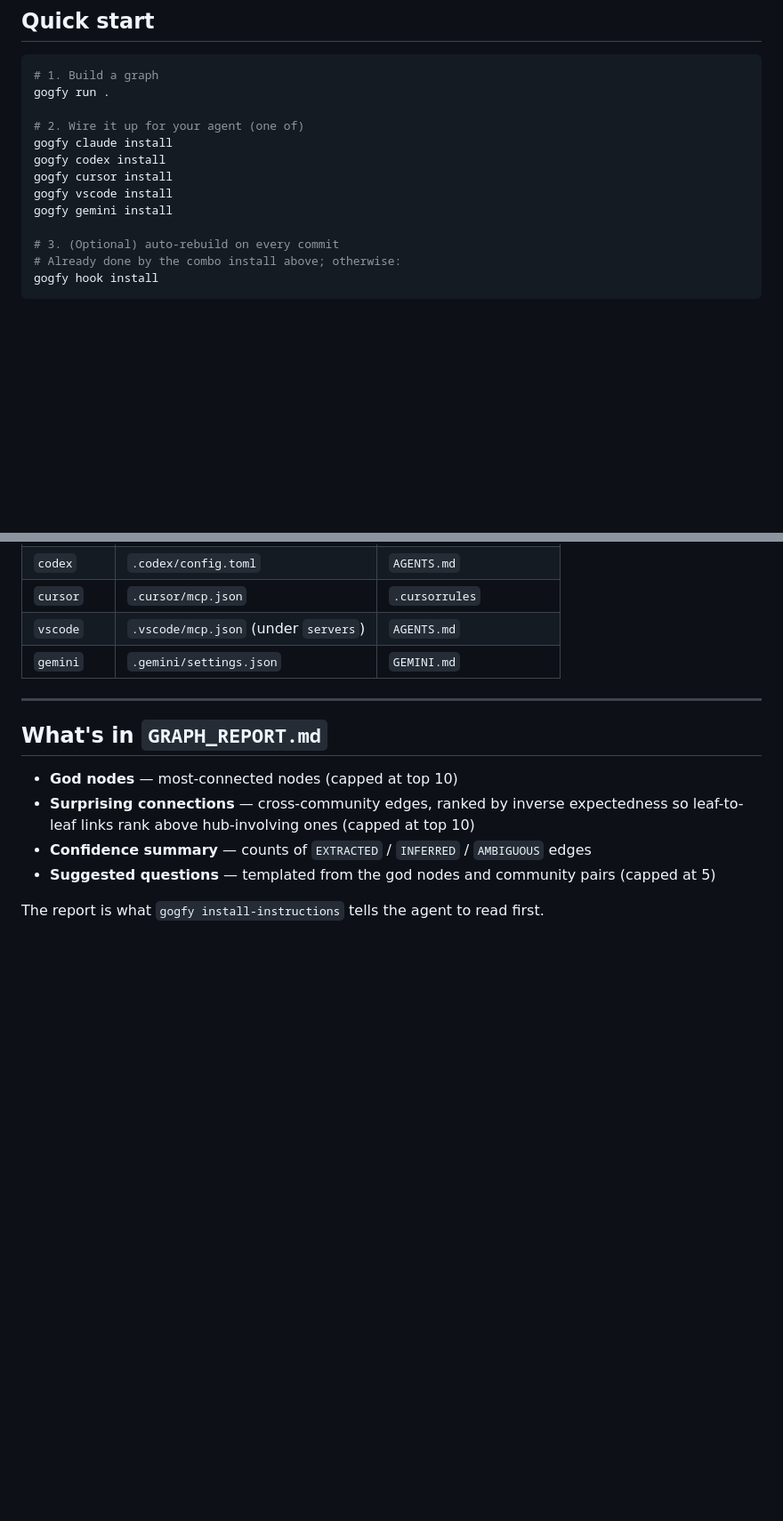
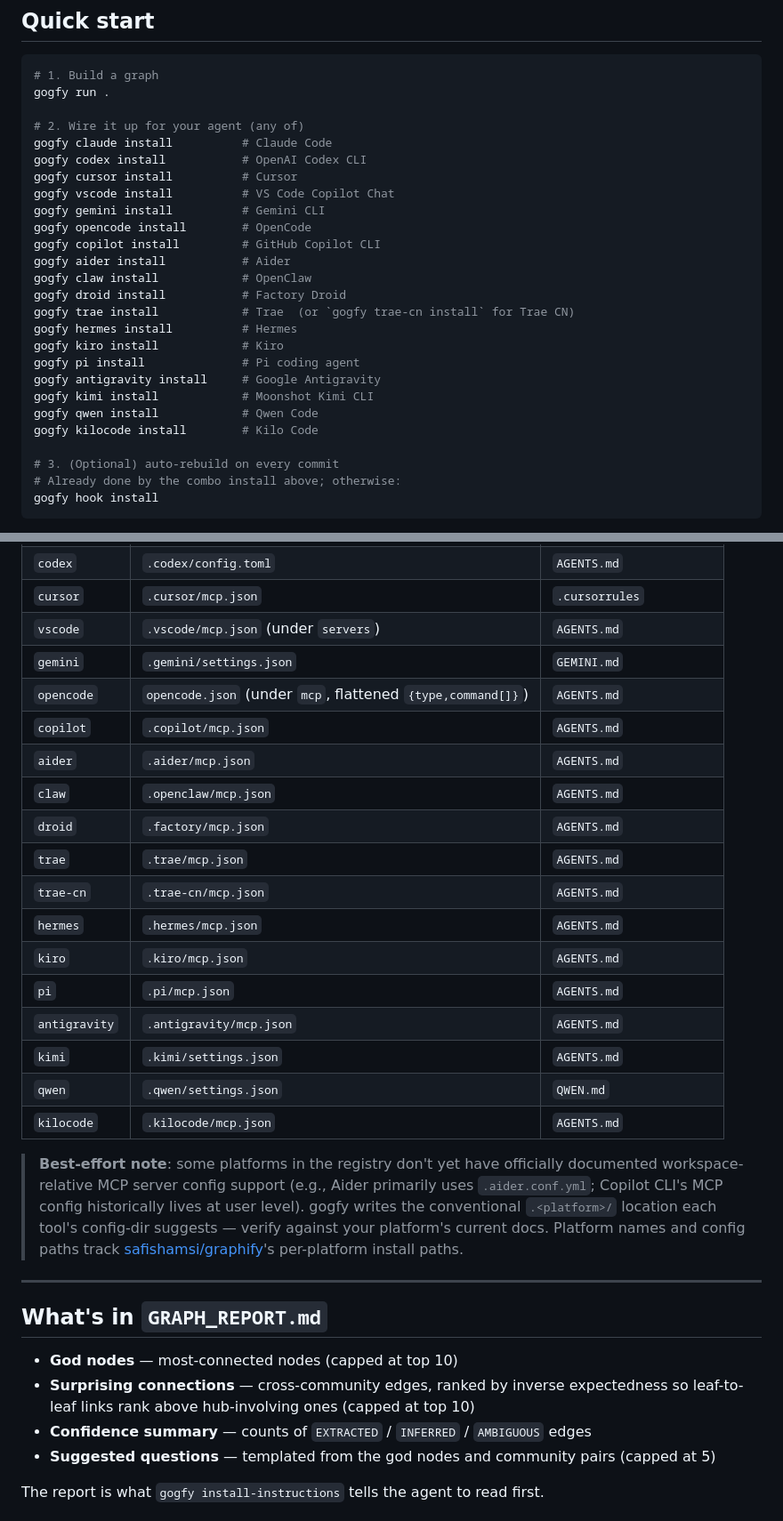
Before and after one commit to julianshen/gogfy, a Markdown page: README.md, 2 parts joined by grey strips. Shown at 89% size. Drawn GitHub-style; blank space fills up the shorter version.

Commit message:
docs: update README for 19-platform install registry
Quick-start: lists each install command (one-liner per platform) so
new users see the full set at a glance. Combo-install token expanded
from `<claude|codex|cursor|vscode|gemini>` to the full 19-platform
union. Files-written-per-platform table extended to all 19 with the
specific config path + docs target each writes to. Added a brief
best-effort note acknowledging that some platforms' workspace MCP
support is undocumented upstream.

Top-of-README teaser line updated to enumerate the full platform set
so README readers don't underestimate coverage on the first scroll.

No code changes — README only. 579 tests still pass.

Co-Authored-By: Claude Opus 4.7 (1M context) <noreply@anthropic.com>

```diff
--- a/README.md
+++ b/README.md
@@ -46,12 +46,25 @@ Requires Go 1.24+ to build from source. Code extraction is local-only via tree-s
 # 1. Build a graph
 gogfy run .
 
-# 2. Wire it up for your agent (one of)
-gogfy claude install
-gogfy codex install
-gogfy cursor install
-gogfy vscode install
-gogfy gemini install
+# 2. Wire it up for your agent (any of)
+gogfy claude install          # Claude Code
+gogfy codex install           # OpenAI Codex CLI
+gogfy cursor install          # Cursor
+gogfy vscode install          # VS Code Copilot Chat
+gogfy gemini install          # Gemini CLI
+gogfy opencode install        # OpenCode
+gogfy copilot install         # GitHub Copilot CLI
+gogfy aider install           # Aider
+gogfy claw install            # OpenClaw
+gogfy droid install           # Factory Droid
+gogfy trae install            # Trae  (or `gogfy trae-cn install` for Trae CN)
+gogfy hermes install          # Hermes
+gogfy kiro install            # Kiro
+gogfy pi install              # Pi coding agent
+gogfy antigravity install     # Google Antigravity
+gogfy kimi install            # Moonshot Kimi CLI
+gogfy qwen install            # Qwen Code
+gogfy kilocode install        # Kilo Code
 
 # 3. (Optional) auto-rebuild on every commit
 # Already done by the combo install above; otherwise:
@@ -137,6 +150,22 @@ gogfy serve --graph graphify-out/graph.json
 | `cursor` | `.cursor/mcp.json` | `.cursorrules` |
 | `vscode` | `.vscode/mcp.json` (under `servers`) | `AGENTS.md` |
 | `gemini` | `.gemini/settings.json` | `GEMINI.md` |
+| `opencode` | `opencode.json` (under `mcp`, flattened `{type,command[]}`) | `AGENTS.md` |
+| `copilot` | `.copilot/mcp.json` | `AGENTS.md` |
+| `aider` | `.aider/mcp.json` | `AGENTS.md` |
+| `claw` | `.openclaw/mcp.json` | `AGENTS.md` |
+| `droid` | `.factory/mcp.json` | `AGENTS.md` |
+| `trae` | `.trae/mcp.json` | `AGENTS.md` |
+| `trae-cn` | `.trae-cn/mcp.json` | `AGENTS.md` |
+| `hermes` | `.hermes/mcp.json` | `AGENTS.md` |
+| `kiro` | `.kiro/mcp.json` | `AGENTS.md` |
+| `pi` | `.pi/mcp.json` | `AGENTS.md` |
+| `antigravity` | `.antigravity/mcp.json` | `AGENTS.md` |
+| `kimi` | `.kimi/settings.json` | `AGENTS.md` |
+| `qwen` | `.qwen/settings.json` | `QWEN.md` |
+| `kilocode` | `.kilocode/mcp.json` | `AGENTS.md` |
+
+> **Best-effort note**: some platforms in the registry don't yet have officially documented workspace-relative MCP server config support (e.g., Aider primarily uses `.aider.conf.yml`; Copilot CLI's MCP config historically lives at user level). gogfy writes the conventional `.<platform>/` location each tool's config-dir suggests — verify against your platform's current docs. Platform names and config paths track [safishamsi/graphify](https://github.com/safishamsi/graphify)'s per-platform install paths.
 
 ---
 
```
Also changed, not shown: other parts of README.md (+3 -3 lines).
